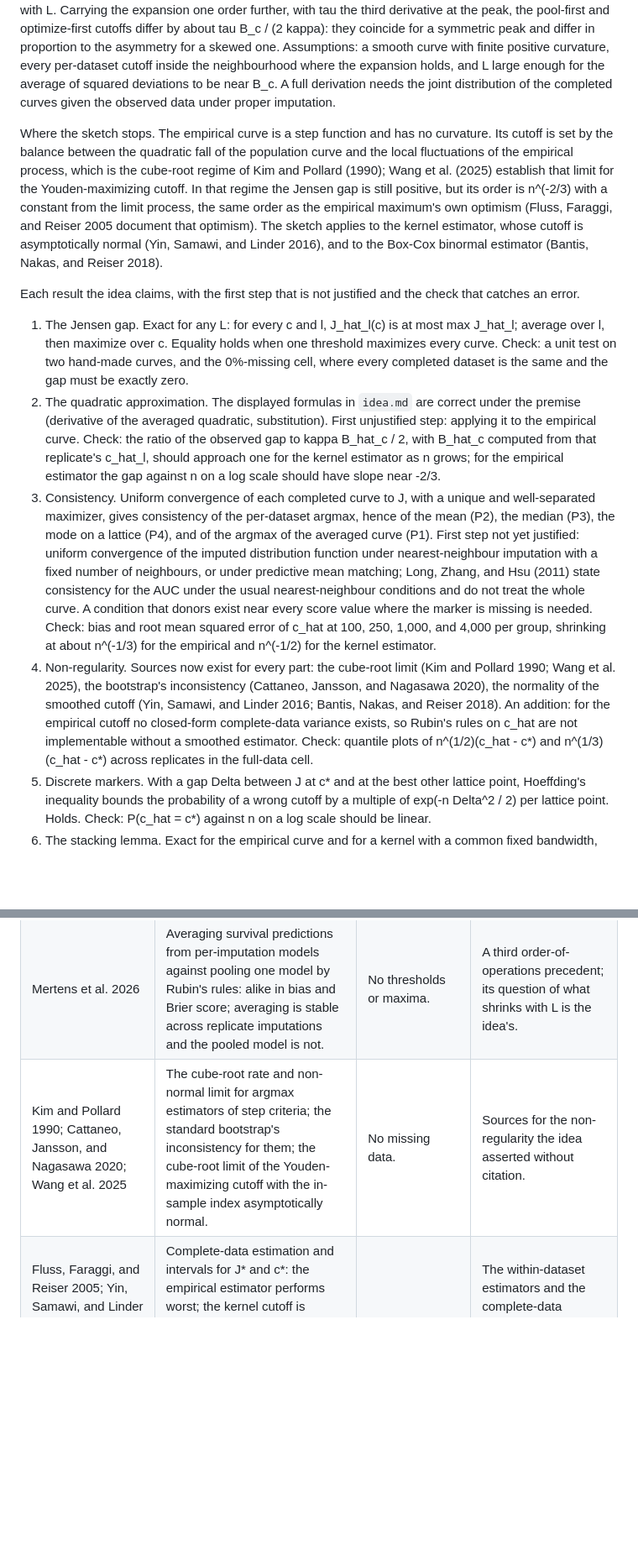
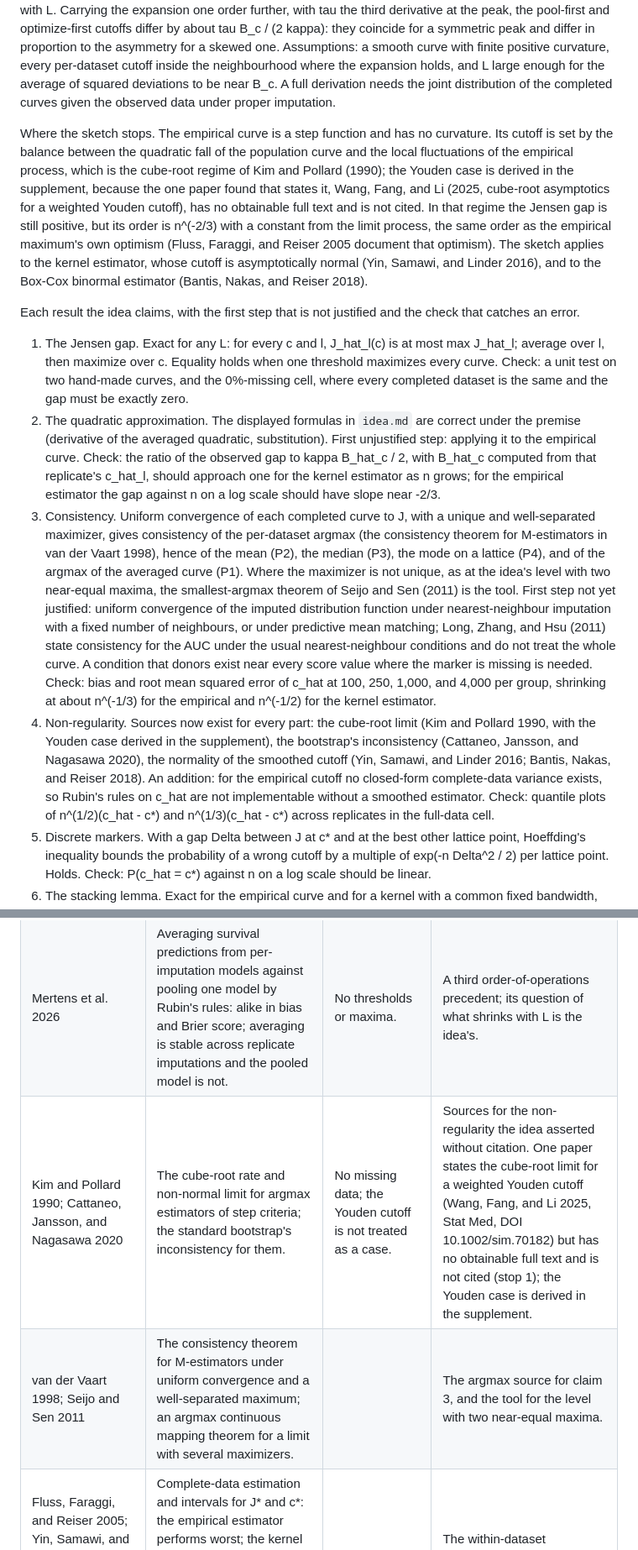
Before and after one commit to tgrimes/pool-first-or-optimize-first, a Markdown page: proposal.md, 2 parts joined by grey strips. Shown at 84% size. Drawn GitHub-style; blank space fills up the shorter version.

```diff
--- a/proposal.md
+++ b/proposal.md
@@ -40,14 +40,14 @@ The sketch, labeled as a sketch. Write the l-th completed curve near its peak as
 
 With equal curvatures the right side is (kappa / 2) times the sample variance of the cutoffs across imputations, which converges to (kappa / 2) B_c as L grows; B_c is the between-imputation variance of the cutoff given the observed data, a property of the imputation and not of L, so the gap shrinks with n and not with L. Carrying the expansion one order further, with tau the third derivative at the peak, the pool-first and optimize-first cutoffs differ by about tau B_c / (2 kappa): they coincide for a symmetric peak and differ in proportion to the asymmetry for a skewed one. Assumptions: a smooth curve with finite positive curvature, every per-dataset cutoff inside the neighbourhood where the expansion holds, and L large enough for the average of squared deviations to be near B_c. A full derivation needs the joint distribution of the completed curves given the observed data under proper imputation.
 
-Where the sketch stops. The empirical curve is a step function and has no curvature. Its cutoff is set by the balance between the quadratic fall of the population curve and the local fluctuations of the empirical process, which is the cube-root regime of Kim and Pollard (1990); Wang et al. (2025) establish that limit for the Youden-maximizing cutoff. In that regime the Jensen gap is still positive, but its order is n^(-2/3) with a constant from the limit process, the same order as the empirical maximum's own optimism (Fluss, Faraggi, and Reiser 2005 document that optimism). The sketch applies to the kernel estimator, whose cutoff is asymptotically normal (Yin, Samawi, and Linder 2016), and to the Box-Cox binormal estimator (Bantis, Nakas, and Reiser 2018).
+Where the sketch stops. The empirical curve is a step function and has no curvature. Its cutoff is set by the balance between the quadratic fall of the population curve and the local fluctuations of the empirical process, which is the cube-root regime of Kim and Pollard (1990); the Youden case is derived in the supplement, because the one paper found that states it, Wang, Fang, and Li (2025, cube-root asymptotics for a weighted Youden cutoff), has no obtainable full text and is not cited. In that regime the Jensen gap is still positive, but its order is n^(-2/3) with a constant from the limit process, the same order as the empirical maximum's own optimism (Fluss, Faraggi, and Reiser 2005 document that optimism). The sketch applies to the kernel estimator, whose cutoff is asymptotically normal (Yin, Samawi, and Linder 2016), and to the Box-Cox binormal estimator (Bantis, Nakas, and Reiser 2018).
 
 Each result the idea claims, with the first step that is not justified and the check that catches an error.
 
 1. The Jensen gap. Exact for any L: for every c and l, J_hat_l(c) is at most max J_hat_l; average over l, then maximize over c. Equality holds when one threshold maximizes every curve. Check: a unit test on two hand-made curves, and the 0%-missing cell, where every completed dataset is the same and the gap must be exactly zero.
 2. The quadratic approximation. The displayed formulas in `idea.md` are correct under the premise (derivative of the averaged quadratic, substitution). First unjustified step: applying it to the empirical curve. Check: the ratio of the observed gap to kappa B_hat_c / 2, with B_hat_c computed from that replicate's c_hat_l, should approach one for the kernel estimator as n grows; for the empirical estimator the gap against n on a log scale should have slope near -2/3.
-3. Consistency. Uniform convergence of each completed curve to J, with a unique and well-separated maximizer, gives consistency of the per-dataset argmax, hence of the mean (P2), the median (P3), the mode on a lattice (P4), and of the argmax of the averaged curve (P1). First step not yet justified: uniform convergence of the imputed distribution function under nearest-neighbour imputation with a fixed number of neighbours, or under predictive mean matching; Long, Zhang, and Hsu (2011) state consistency for the AUC under the usual nearest-neighbour conditions and do not treat the whole curve. A condition that donors exist near every score value where the marker is missing is needed. Check: bias and root mean squared error of c_hat at 100, 250, 1,000, and 4,000 per group, shrinking at about n^(-1/3) for the empirical and n^(-1/2) for the kernel estimator.
-4. Non-regularity. Sources now exist for every part: the cube-root limit (Kim and Pollard 1990; Wang et al. 2025), the bootstrap's inconsistency (Cattaneo, Jansson, and Nagasawa 2020), the normality of the smoothed cutoff (Yin, Samawi, and Linder 2016; Bantis, Nakas, and Reiser 2018). An addition: for the empirical cutoff no closed-form complete-data variance exists, so Rubin's rules on c_hat are not implementable without a smoothed estimator. Check: quantile plots of n^(1/2)(c_hat - c*) and n^(1/3)(c_hat - c*) across replicates in the full-data cell.
+3. Consistency. Uniform convergence of each completed curve to J, with a unique and well-separated maximizer, gives consistency of the per-dataset argmax (the consistency theorem for M-estimators in van der Vaart 1998), hence of the mean (P2), the median (P3), the mode on a lattice (P4), and of the argmax of the averaged curve (P1). Where the maximizer is not unique, as at the idea's level with two near-equal maxima, the smallest-argmax theorem of Seijo and Sen (2011) is the tool. First step not yet justified: uniform convergence of the imputed distribution function under nearest-neighbour imputation with a fixed number of neighbours, or under predictive mean matching; Long, Zhang, and Hsu (2011) state consistency for the AUC under the usual nearest-neighbour conditions and do not treat the whole curve. A condition that donors exist near every score value where the marker is missing is needed. Check: bias and root mean squared error of c_hat at 100, 250, 1,000, and 4,000 per group, shrinking at about n^(-1/3) for the empirical and n^(-1/2) for the kernel estimator.
+4. Non-regularity. Sources now exist for every part: the cube-root limit (Kim and Pollard 1990, with the Youden case derived in the supplement), the bootstrap's inconsistency (Cattaneo, Jansson, and Nagasawa 2020), the normality of the smoothed cutoff (Yin, Samawi, and Linder 2016; Bantis, Nakas, and Reiser 2018). An addition: for the empirical cutoff no closed-form complete-data variance exists, so Rubin's rules on c_hat are not implementable without a smoothed estimator. Check: quantile plots of n^(1/2)(c_hat - c*) and n^(1/3)(c_hat - c*) across replicates in the full-data cell.
 5. Discrete markers. With a gap Delta between J at c* and at the best other lattice point, Hoeffding's inequality bounds the probability of a wrong cutoff by a multiple of exp(-n Delta^2 / 2) per lattice point. Holds. Check: P(c_hat = c*) against n on a log scale should be linear.
 6. The stacking lemma. Exact for the empirical curve and for a kernel with a common fixed bandwidth, because the stacked distribution function is the average of the per-dataset ones. Not exact for the binormal estimator: by mixture algebra, the stacked group variance is the mean within-dataset variance plus the between-dataset variance of the means, so the stacked fit differs from the average of the fits. `idea.md` should add this case. Check: a unit test that the stacked empirical curve equals the averaged curve to machine precision.
 7. The binormal stratum gap of Aim 3. Correct: c_cs(v) is the midpoint of the two means; c_pop(v) solves w_0 f_0 = w_1 f_1, which gives the displayed formula; the two "equivalently" statements (flag when the risk exceeds the stratum prevalence, or the overall prevalence) follow from Bayes' rule. Check: the Aim 3 simulation arm with normal strata against the formula.
@@ -61,7 +61,8 @@ Each result the idea claims, with the first step that is not justified and the c
 | Mitra and Reiter 2016; Leyrat et al. 2017; Granger et al. 2019 | The same order question for propensity scores with imputed covariates. Mitra and Reiter favour averaging the scores; Leyrat et al. show that pooled scores are not balancing scores and that pooling the effects is the consistent choice, attributing the earlier result to near-violation of positivity and an imputation model without the outcome; Granger et al. compare "Across" and "Within" by simulation. | Nothing on cutoffs. | The precedent the idea cites. The balancing-score argument is specific to propensity scores; for a cutoff the pooled curve is a consistent estimate of J, so the precedent gives no reason to expect pooling first to fail. |
 | Wood, White, and Royston 2008 | Variable selection across imputed datasets: complete cases, repeated Rubin's rules, a weighted stacked dataset; type I error preserved only with Rubin's rules. | Nothing on cutoffs. | The closest precedent for a discrete decision made across imputations. |
 | Mertens et al. 2026 | Averaging survival predictions from per-imputation models against pooling one model by Rubin's rules: alike in bias and Brier score; averaging is stable across replicate imputations and the pooled model is not. | No thresholds or maxima. | A third order-of-operations precedent; its question of what shrinks with L is the idea's. |
-| Kim and Pollard 1990; Cattaneo, Jansson, and Nagasawa 2020; Wang et al. 2025 | The cube-root rate and non-normal limit for argmax estimators of step criteria; the standard bootstrap's inconsistency for them; the cube-root limit of the Youden-maximizing cutoff with the in-sample index asymptotically normal. | No missing data. | Sources for the non-regularity the idea asserted without citation. |
+| Kim and Pollard 1990; Cattaneo, Jansson, and Nagasawa 2020 | The cube-root rate and non-normal limit for argmax estimators of step criteria; the standard bootstrap's inconsistency for them. | No missing data; the Youden cutoff is not treated as a case. | Sources for the non-regularity the idea asserted without citation. One paper states the cube-root limit for a weighted Youden cutoff (Wang, Fang, and Li 2025, Stat Med, DOI 10.1002/sim.70182) but has no obtainable full text and is not cited (stop 1); the Youden case is derived in the supplement. |
+| van der Vaart 1998; Seijo and Sen 2011 | The consistency theorem for M-estimators under uniform convergence and a well-separated maximum; an argmax continuous mapping theorem for a limit with several maximizers. | | The argmax source for claim 3, and the tool for the level with two near-equal maxima. |
 | Fluss, Faraggi, and Reiser 2005; Yin, Samawi, and Linder 2016; Bantis, Nakas, and Reiser 2018; Bantis, Nakas, and Reiser 2014; Thiele and Hirschfeld 2023 | Complete-data estimation and intervals for J* and c*: the empirical estimator performs worst; the kernel cutoff is asymptotically normal; delta, Box-Cox, kernel, and spline intervals; confidence regions for sensitivity and specificity at the estimated cutoff; many authors do not report the precision of their cutpoints. | No missing data. | The within-dataset estimators and the complete-data inference Aim 2 extends; the selection-corrected sensitivity and specificity have a precedent. |
 | Zhang et al. 2019 | Bootstrap intervals for the optimal cutoff of logistic probabilities; a bagged cutoff, the mean of per-resample cutoffs, as a more precise point estimate. | No imputation. | "Optimize then mean" over resamples; the pilot tests whether its precision claim carries to P2 against P1. |
 | Schomaker and Heumann 2018; Bartlett and Hughes 2020; von Hippel and Bartlett 2021 | Combining the bootstrap with imputation: which orders are valid; impute-then-bootstrap fails under uncongeniality and bootstrap-then-impute holds; bootstrap-then-impute with few imputations per resample. | | Aim 2's variance methods and its compute plan. |
```
Also changed, not shown: other parts of proposal.md (+6 -5 lines), log/01-idea-review.md (+9 -0 lines).
